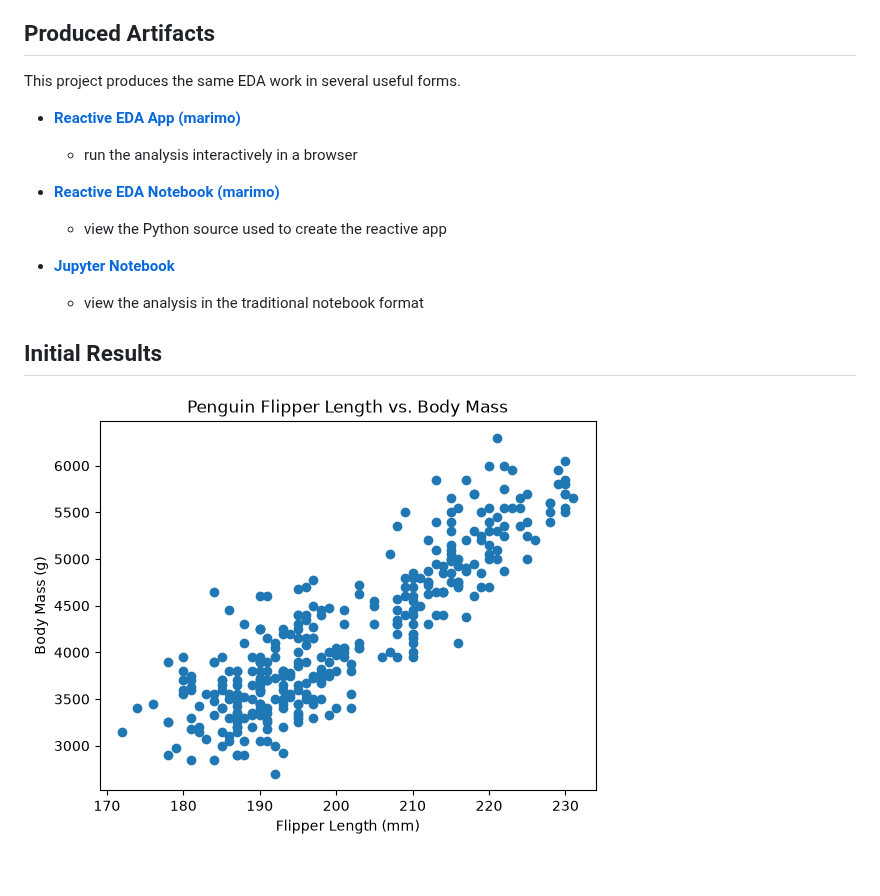
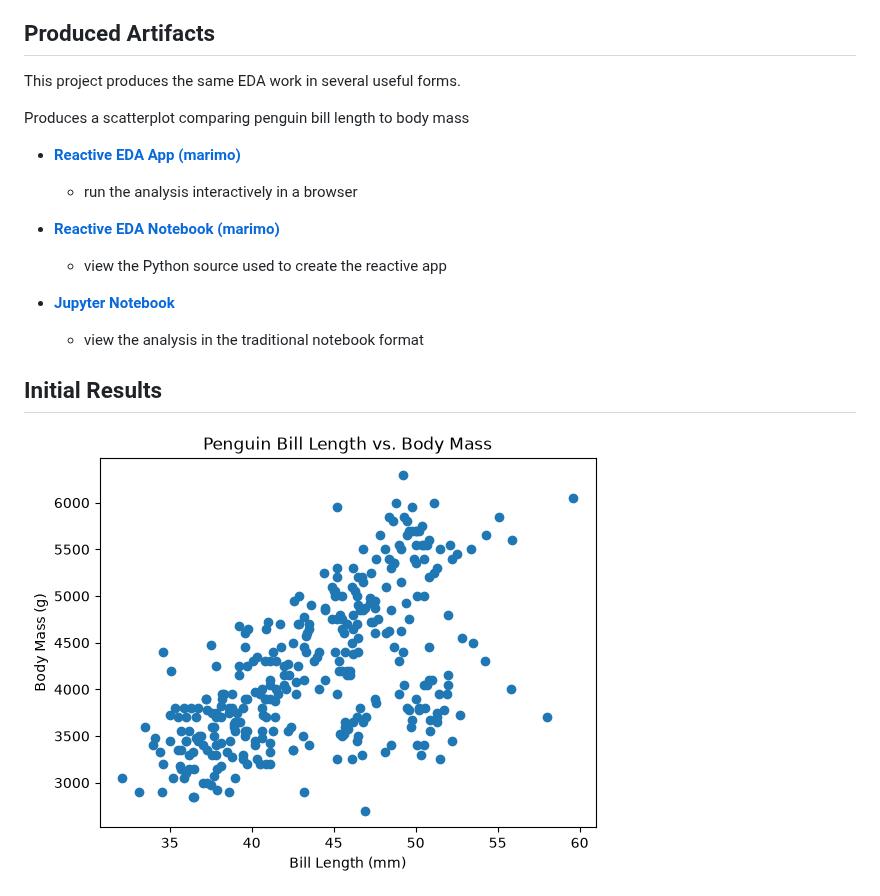
Before and after one commit to churchd851/datafun-04-eda, a Markdown page: README.md, the part around the change. Rendered like a GitHub page; pictures changed too: docs/images/one-relationship.png; blank space fills up the shorter version.

```diff
--- a/README.md
+++ b/README.md
@@ -52,6 +52,8 @@ and create your own project to explore a tabular dataset.
 ## Produced Artifacts
 
 This project produces the same EDA work in several useful forms.
+
+Produces a scatterplot comparing penguin bill length to body mass
 
 - [**Reactive EDA App (marimo)**](https://denisecase.github.io/datafun-04-eda/app/)
   - run the analysis interactively in a browser
```
Also changed, not shown: 3 other files.
